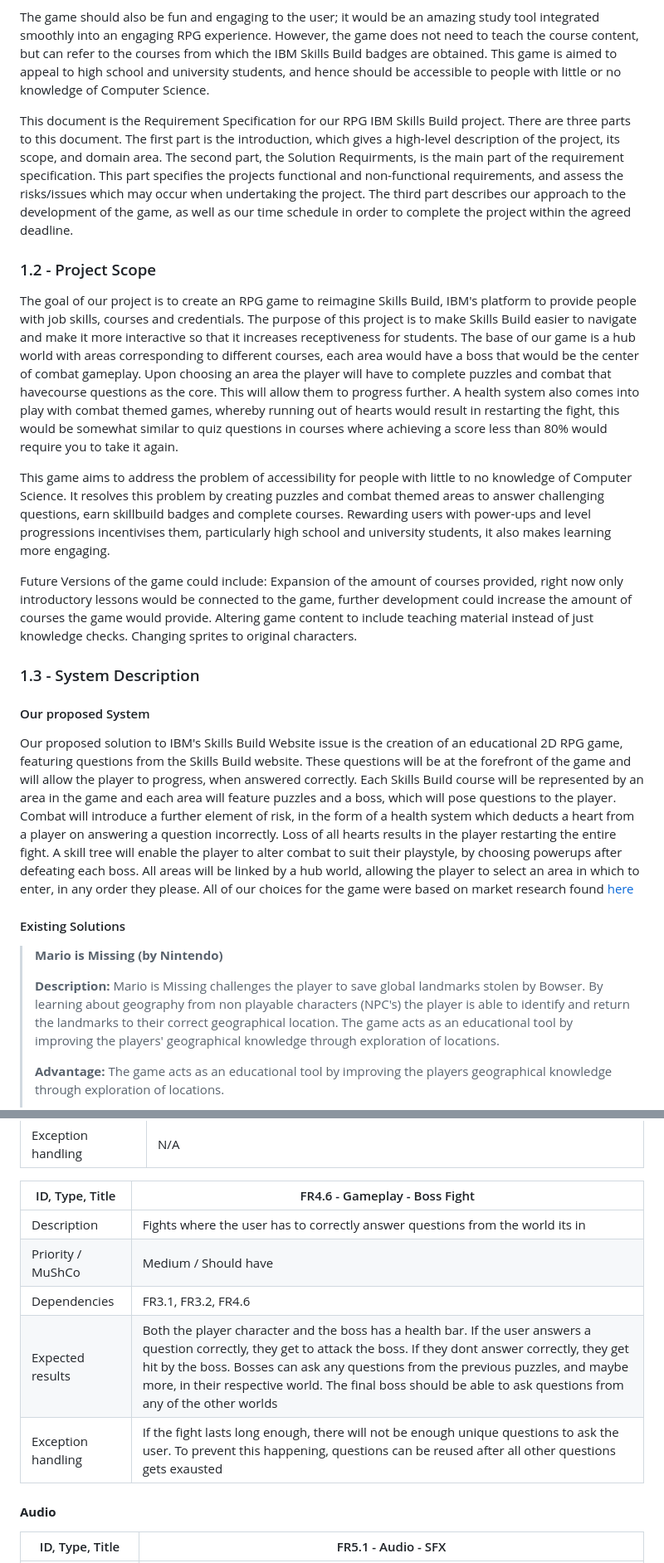
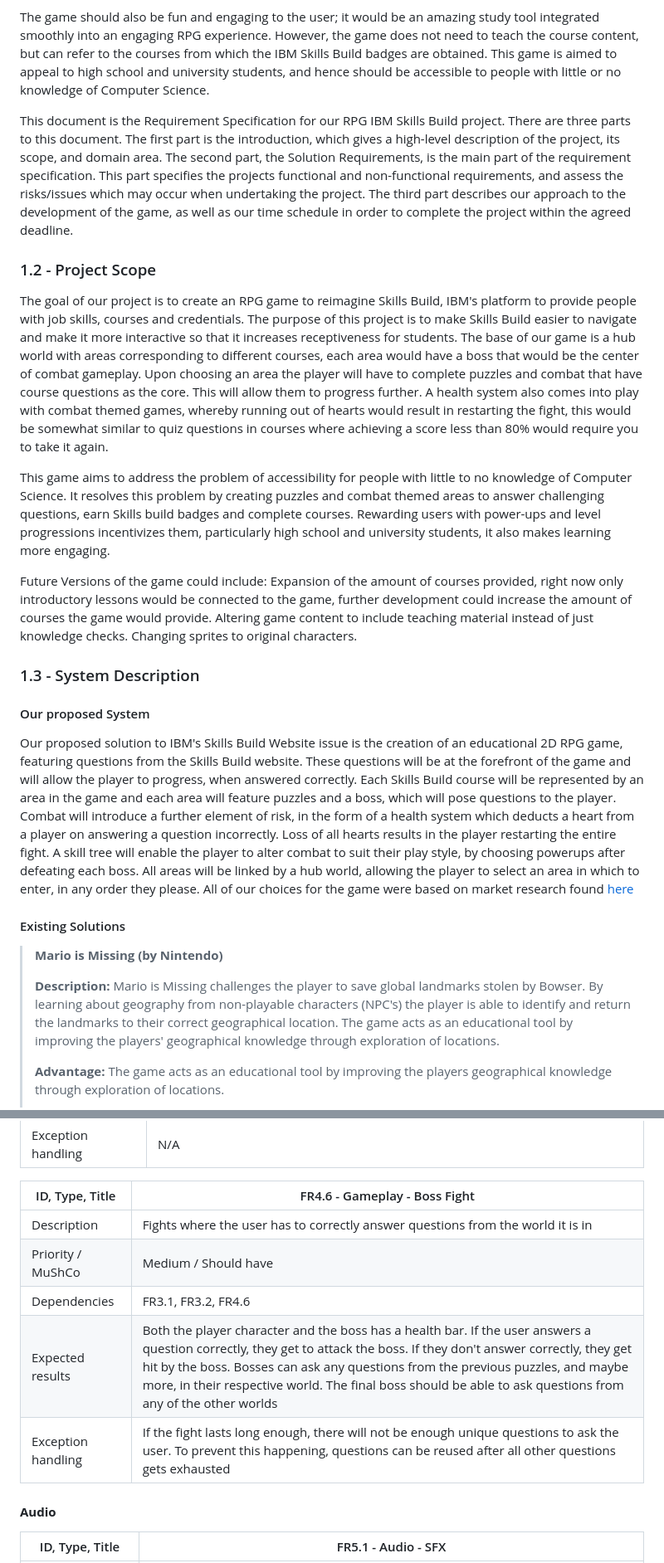
Before and after one commit to COMP2281/software-engineering-group-17, a Markdown page: documentation/Requirement-Specification.md, 2 parts joined by grey strips. Shown at 83% size. GitHub-like rendering.

```diff
--- a/documentation/Requirement-Specification.md
+++ b/documentation/Requirement-Specification.md
@@ -6,12 +6,12 @@ Our client is IBM, and our contact at IBM is Mr John McNamara. We have been task
 
 The game should also be fun and engaging to the user; it would be an amazing study tool integrated smoothly into an engaging RPG experience. However, the game does not need to teach the course content, but can refer to the courses from which the IBM Skills Build badges are obtained. This game is aimed to appeal to high school and university students, and hence should be accessible to people with little or no knowledge of Computer Science.
 
-This document is the Requirement Specification for our RPG IBM Skills Build project. There are three parts to this document. The first part is the introduction, which gives a high-level description of the project, its scope, and domain area. The second part, the Solution Requirments, is the main part of the requirement specification. This part specifies the projects functional and non-functional requirements, and assess the risks/issues which may occur when undertaking the project. The third part describes our approach to the development of the game, as well as our time schedule in order to complete the project within the agreed deadline.
+This document is the Requirement Specification for our RPG IBM Skills Build project. There are three parts to this document. The first part is the introduction, which gives a high-level description of the project, its scope, and domain area. The second part, the Solution Requirements, is the main part of the requirement specification. This part specifies the projects functional and non-functional requirements, and assess the risks/issues which may occur when undertaking the project. The third part describes our approach to the development of the game, as well as our time schedule in order to complete the project within the agreed deadline.
 
 ### 1.2 - Project Scope
-The goal of our project is to create an RPG game to reimagine Skills Build, IBM's platform to provide people with job skills, courses and credentials. The purpose of this project is to make Skills Build easier to navigate and make it more interactive so that it increases receptiveness for students. The base of our game is a hub world with areas corresponding to different courses, each area would have a boss that would be the center of combat gameplay. Upon choosing an area the player will have to complete puzzles and combat that havecourse questions as the core. This will allow them to progress further. A health system also comes into play with combat themed games, whereby running out of hearts would result in restarting the fight, this would be somewhat similar to quiz questions in courses where achieving a score less than 80% would require you to take it again.
+The goal of our project is to create an RPG game to reimagine Skills Build, IBM's platform to provide people with job skills, courses and credentials. The purpose of this project is to make Skills Build easier to navigate and make it more interactive so that it increases receptiveness for students. The base of our game is a hub world with areas corresponding to different courses, each area would have a boss that would be the center of combat gameplay. Upon choosing an area the player will have to complete puzzles and combat that have course questions as the core. This will allow them to progress further. A health system also comes into play with combat themed games, whereby running out of hearts would result in restarting the fight, this would be somewhat similar to quiz questions in courses where achieving a score less than 80% would require you to take it again.
 
-This game aims to address the problem of accessibility for people with little to no knowledge of Computer Science. It resolves this problem by creating puzzles and combat themed areas to answer challenging questions, earn skillbuild badges and complete courses. Rewarding users with power-ups and level progressions incentivises them, particularly high school and university students, it also makes learning more engaging.
+This game aims to address the problem of accessibility for people with little to no knowledge of Computer Science. It resolves this problem by creating puzzles and combat themed areas to answer challenging questions, earn Skills build badges and complete courses. Rewarding users with power-ups and level progressions incentivizes them, particularly high school and university students, it also makes learning more engaging.
 
 Future Versions of the game could include:
 Expansion of the amount of courses provided, right now only introductory lessons would be connected to the game, further development could increase the amount of courses the game would provide.
@@ -24,13 +24,13 @@ Changing sprites to original characters.
 
 #### Our proposed System
 
-Our proposed solution to IBM's Skills Build Website issue is the creation of an educational 2D RPG game, featuring questions from the Skills Build website. These questions will be at the forefront of the game and will allow the player to progress, when answered correctly. Each Skills Build course will be represented by an area in the game and each area will feature puzzles and a boss, which will pose questions to the player. Combat will introduce a further element of risk, in the form of a health system which deducts a heart from a player on answering a question incorrectly. Loss of all hearts results in the player restarting the entire fight. A skill tree will enable the player to alter combat to suit their playstyle, by choosing powerups after defeating each boss. All areas will be linked by a hub world, allowing the player to select an area in which to enter, in any order they please. All of our choices for the game were based on market research found [here](https://github.com/COMP2281/software-engineering-group-17/blob/main/readme/market-research.md)
+Our proposed solution to IBM's Skills Build Website issue is the creation of an educational 2D RPG game, featuring questions from the Skills Build website. These questions will be at the forefront of the game and will allow the player to progress, when answered correctly. Each Skills Build course will be represented by an area in the game and each area will feature puzzles and a boss, which will pose questions to the player. Combat will introduce a further element of risk, in the form of a health system which deducts a heart from a player on answering a question incorrectly. Loss of all hearts results in the player restarting the entire fight. A skill tree will enable the player to alter combat to suit their play style, by choosing powerups after defeating each boss. All areas will be linked by a hub world, allowing the player to select an area in which to enter, in any order they please. All of our choices for the game were based on market research found [here](https://github.com/COMP2281/software-engineering-group-17/blob/main/readme/market-research.md)
 
 #### Existing Solutions
 
 > **Mario is Missing (by Nintendo)**
 >
-> **Description:** Mario is Missing challenges the player to save global landmarks stolen by Bowser. By learning about geography from non playable characters (NPC's) the player is able to identify and return the landmarks to their correct geographical location. The game acts as an educational tool by improving the players' geographical knowledge through exploration of locations.
+> **Description:** Mario is Missing challenges the player to save global landmarks stolen by Bowser. By learning about geography from non-playable characters (NPC's) the player is able to identify and return the landmarks to their correct geographical location. The game acts as an educational tool by improving the players' geographical knowledge through exploration of locations.
 >
 > **Advantage:** The game acts as an educational tool by improving the players geographical knowledge through exploration of locations.
 >
@@ -202,11 +202,11 @@ Below is an dependency graph for our functional requirements:
 
 | ID, Type, Title | FR4.6 - Gameplay - Boss Fight |
 | ------------ | --------------------------------------------------------------------- |
-| Description  | Fights where the user has to correctly answer questions from the world its in |
+| Description  | Fights where the user has to correctly answer questions from the world it is in |
 | Priority / MuShCo | Medium / Should have |
 | Dependencies | FR3.1, FR3.2, FR4.6 |
-| Expected results | Both the player character and the boss has a health bar. If the user answers a question correctly, they get to attack the boss. If they dont answer correctly, they get hit by the boss. Bosses can ask any questions from the previous puzzles, and maybe more, in their respective world. The final boss should be able to ask questions from any of the other worlds |
-| Exception handling | If the fight lasts long enough, there will not be enough unique questions to ask the user. To prevent this happening, questions can be reused after all other questions gets exausted |
+| Expected results | Both the player character and the boss has a health bar. If the user answers a question correctly, they get to attack the boss. If they don't answer correctly, they get hit by the boss. Bosses can ask any questions from the previous puzzles, and maybe more, in their respective world. The final boss should be able to ask questions from any of the other worlds |
+| Exception handling | If the fight lasts long enough, there will not be enough unique questions to ask the user. To prevent this happening, questions can be reused after all other questions gets exhausted |
 
 #### **Audio**
 
```
Also changed, not shown: other parts of documentation/Requirement-Specification.md (+14 -14 lines).
